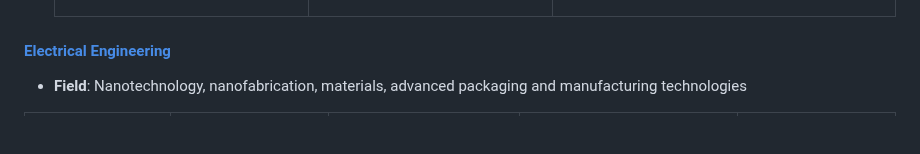
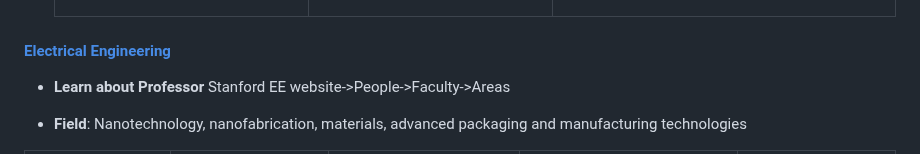
Before and after one commit to zhenzhuzz/Professor-Research-Quick-Insights, a Markdown page: README.md, the part around the change. Rendered like a GitHub page; blank space fills up the shorter version.

```diff
--- a/README.md
+++ b/README.md
@@ -39,6 +39,8 @@ A repository for quickly accessing research insights into professors' expertise
   </table>
 
 #### [Electrical Engineering](https://ee.stanford.edu/)
+
+- **Learn about Professor** Stanford EE website->People->Faculty->Areas
 
 - **Field**: Nanotechnology, nanofabrication, materials, advanced packaging and manufacturing technologies
 
```
